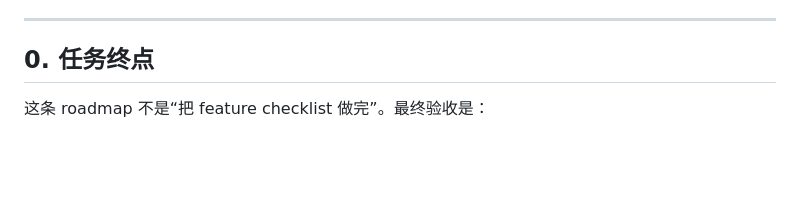
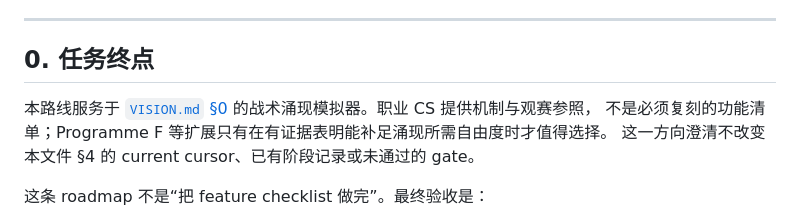
Before and after one commit to Quarkgluonmixture/evoshooter-arena, a Markdown page: docs/ROADMAP.md, the part around the change. Drawn GitHub-style; blank space fills up the shorter version.

```diff
--- a/docs/ROADMAP.md
+++ b/docs/ROADMAP.md
@@ -8,6 +8,10 @@
 ---
 
 ## 0. 任务终点
+
+本路线服务于 [`VISION.md` §0](VISION.md) 的战术涌现模拟器。职业 CS 提供机制与观赛参照，
+不是必须复刻的功能清单；Programme F 等扩展只有在有证据表明能补足涌现所需自由度时才值得选择。
+这一方向澄清不改变本文件 §4 的 current cursor、已有阶段记录或未通过的 gate。
 
 这条 roadmap 不是“把 feature checklist 做完”。最终验收是：
 
```
Also changed, not shown: README.md (+13 -1 lines), docs/VISION.md (+9 -1 lines).
